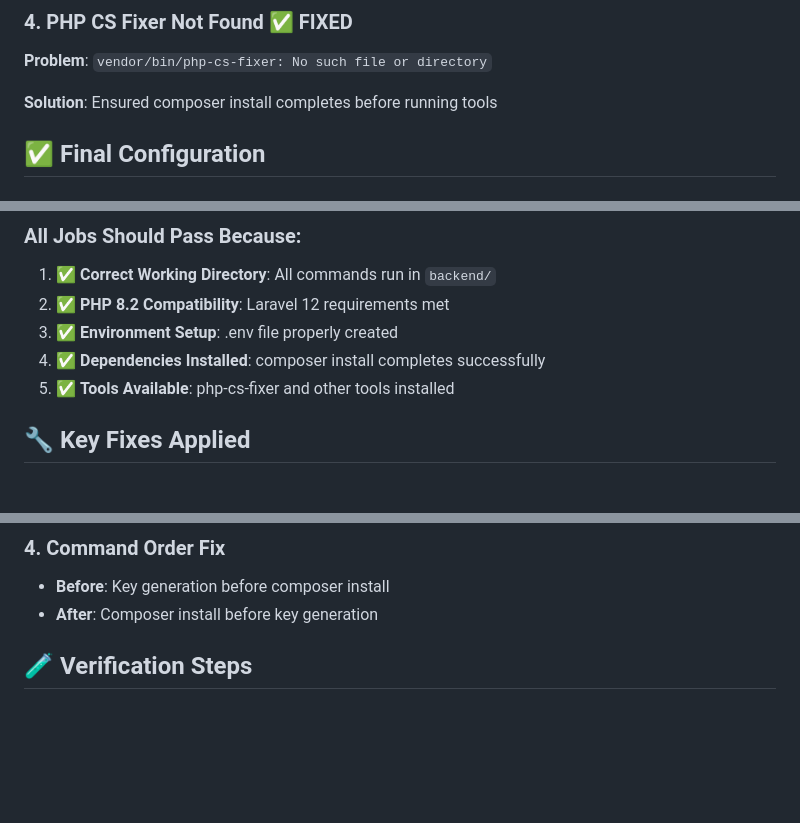
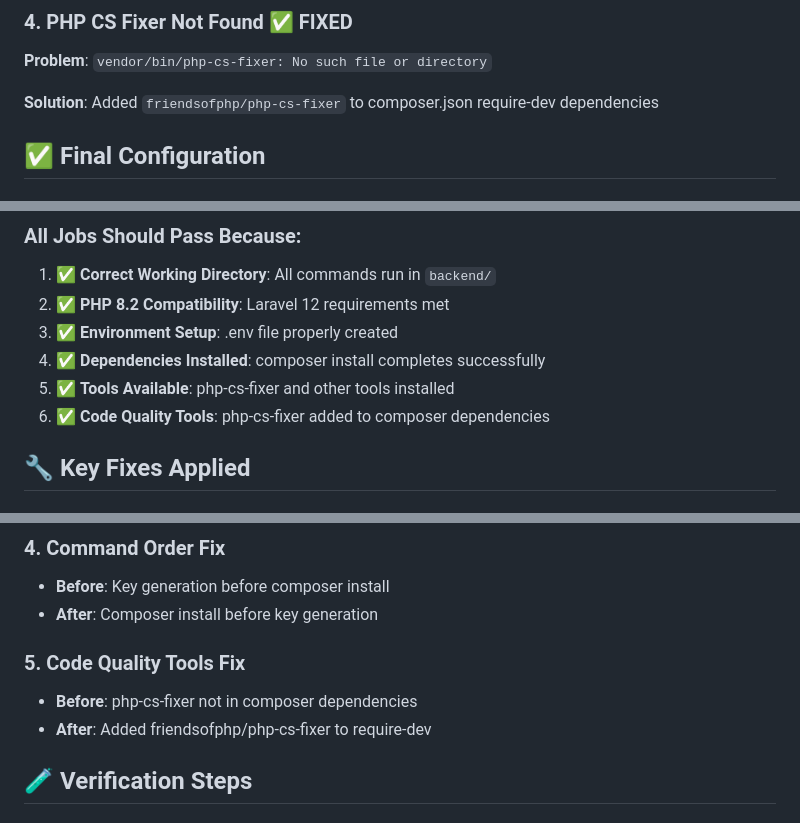
Before and after one commit to ikaihc/RecipePlanner, a Markdown page: CI_CD_FINAL_FIX.md, 3 parts joined by grey strips. Drawn GitHub-style; blank space fills up the shorter version.

Commit message:
docs: update CI/CD fix documentation with php-cs-fixer solution
- Document the addition of friendsofphp/php-cs-fixer dependency
- Update solution for PHP CS Fixer not found error
- Add code quality tools fix to the list of applied fixes

```diff
--- a/CI_CD_FINAL_FIX.md
+++ b/CI_CD_FINAL_FIX.md
@@ -20,7 +20,7 @@
 ### 4. **PHP CS Fixer Not Found** ✅ FIXED
 **Problem**: `vendor/bin/php-cs-fixer: No such file or directory`
 
-**Solution**: Ensured composer install completes before running tools
+**Solution**: Added `friendsofphp/php-cs-fixer` to composer.json require-dev dependencies
 
 ## ✅ Final Configuration
 
@@ -97,6 +97,7 @@
 3. ✅ **Environment Setup**: .env file properly created
 4. ✅ **Dependencies Installed**: composer install completes successfully
 5. ✅ **Tools Available**: php-cs-fixer and other tools installed
+6. ✅ **Code Quality Tools**: php-cs-fixer added to composer dependencies
 
 ## 🔧 Key Fixes Applied
 
@@ -115,6 +116,10 @@
 ### 4. Command Order Fix
 - **Before**: Key generation before composer install
 - **After**: Composer install before key generation
+
+### 5. Code Quality Tools Fix
+- **Before**: php-cs-fixer not in composer dependencies
+- **After**: Added friendsofphp/php-cs-fixer to require-dev
 
 ## 🧪 Verification Steps
 
```
